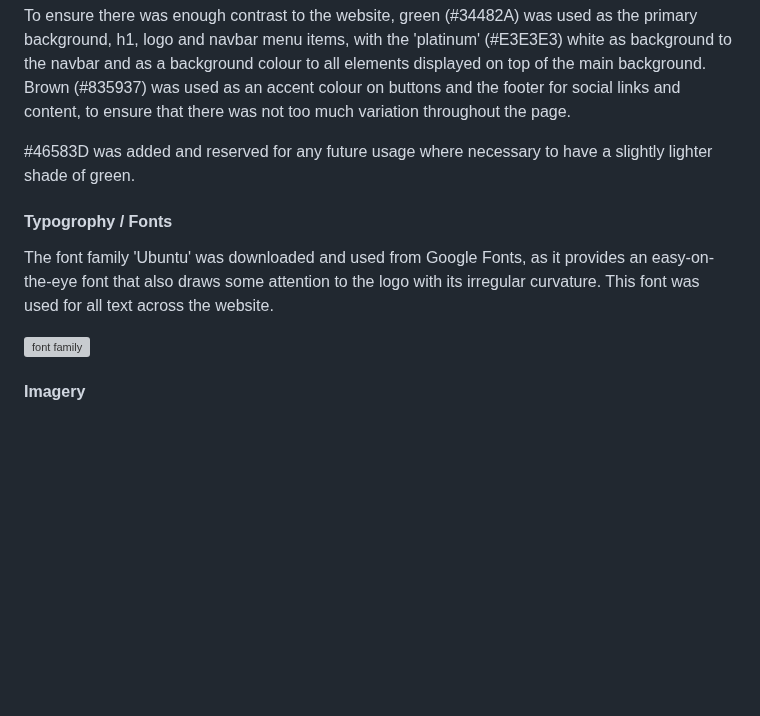
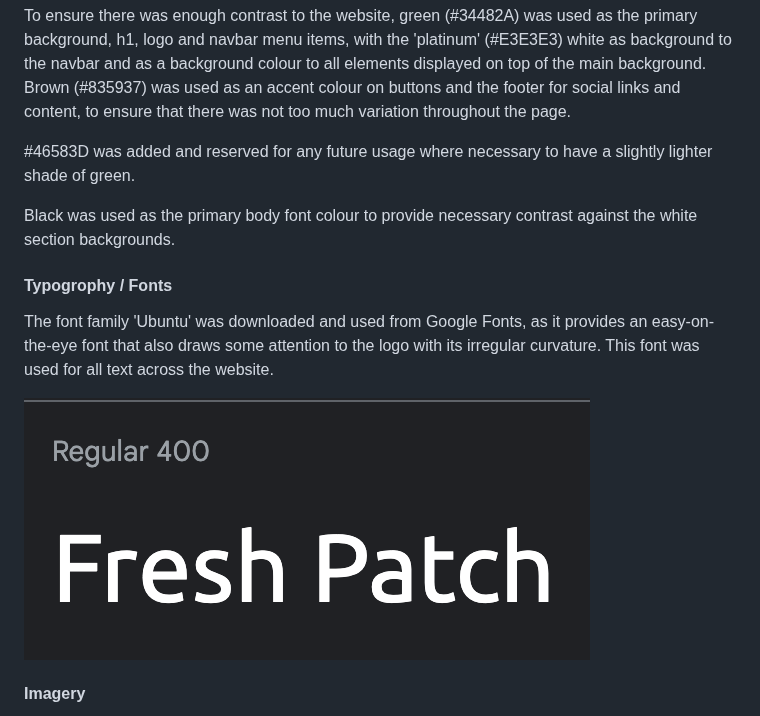
Before and after one commit to LcodeM/fresh_patch_v2, a Markdown page: README.md, the part around one of its changes. GitHub-like rendering; blank space fills up the shorter version; grey boxes are pictures that could not be loaded.

```diff
--- a/README.md
+++ b/README.md
@@ -102,11 +102,12 @@ To ensure there was enough contrast to the website, green (#34482A) was used as
 
 #46583D was added and reserved for any future usage where necessary to have a slightly lighter shade of green.
 
+Black was used as the primary body font colour to provide necessary contrast against the white section backgrounds.
 
 #### Typogrophy / Fonts
 
 The font family 'Ubuntu' was downloaded and used from Google Fonts, as it provides an easy-on-the-eye font that also draws some attention to the logo with its irregular curvature. This font was used for all text across the website.
 
-![font family]()
+![font family](https://github.com/LcodeM/fresh_patch_v2/blob/main/documentation/Font%20Family%20Ubuntu.png)
 
 #### Imagery
```
Also changed, not shown: other parts of README.md (+10 -0 lines).
